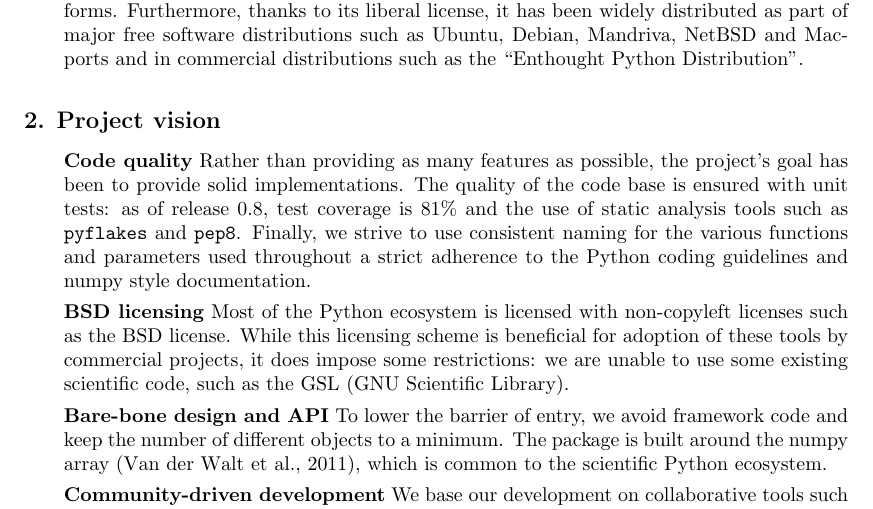
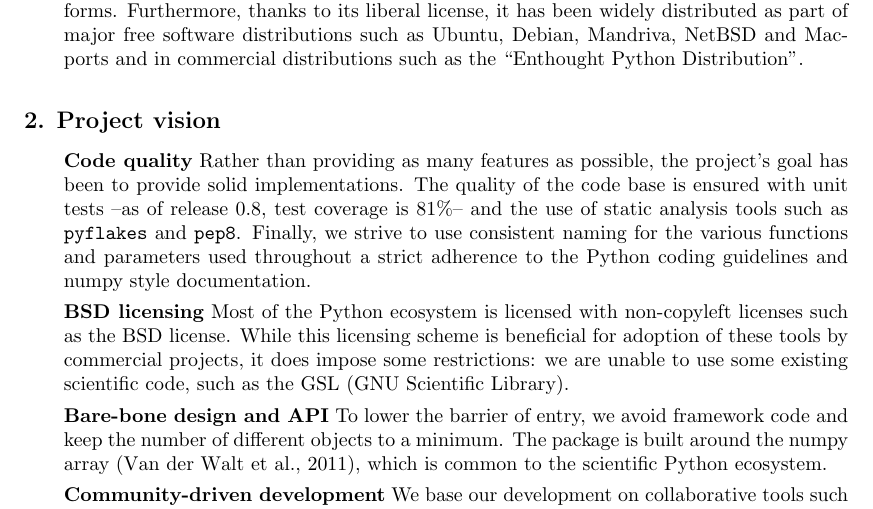
Before and after one commit to scikit-learn/administrative, a LaTeX paper (index.tex): part of page 2 of 5, cut so that both start at the same text. Compiled offline with pdfLaTeX.

Commit message:
Minor formatting

```diff
--- a/index.tex
+++ b/index.tex
@@ -137,7 +137,7 @@ Python Distribution''.
 %
 Rather than providing as many features as possible, the project's goal has been to provide solid
 implementations. The quality of the code base is ensured with unit
-tests: as of release 0.8, test coverage is 81\% and the use of static
+tests --as of release 0.8, test coverage is 81\%-- and the use of static
 analysis tools such as {\tt pyflakes} and {\tt pep8}. Finally, we
 strive to use consistent naming for the various functions and
 parameters used throughout a strict adherence to the Python coding
```
